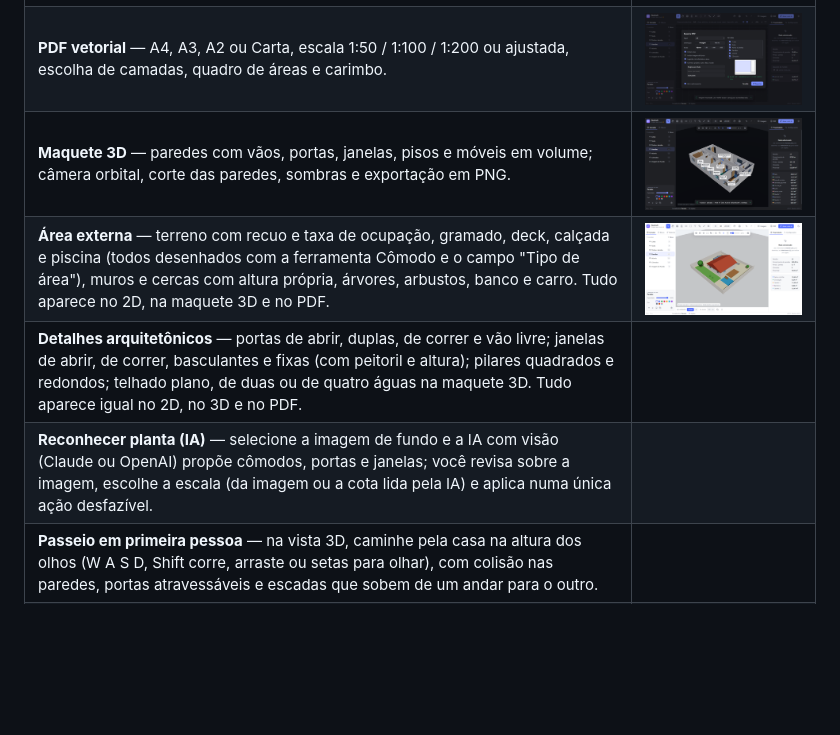
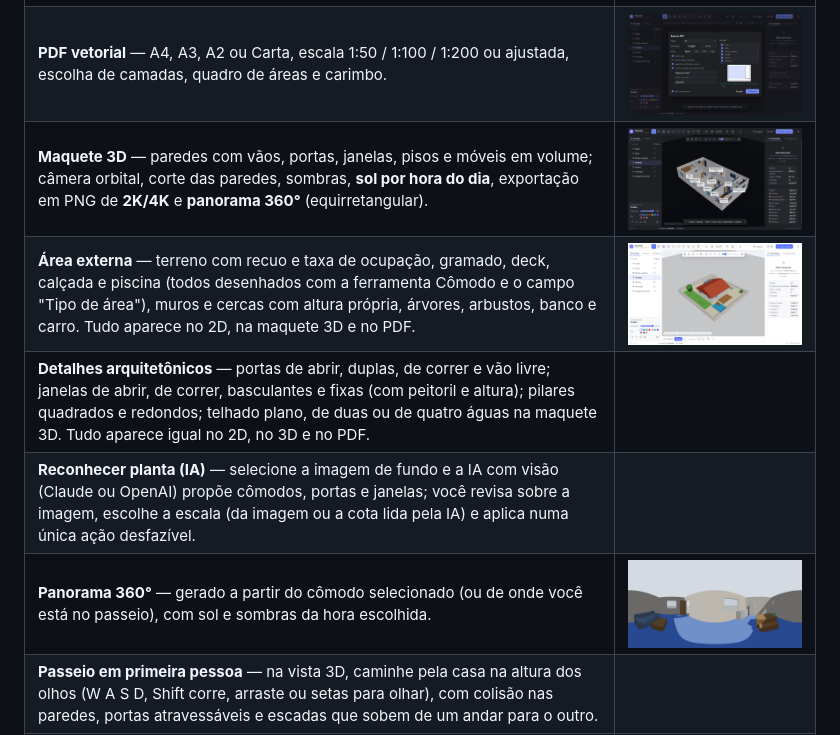
Before and after one commit to kenyshirata/plankraft, a Markdown page: README.md, the part around the change. GitHub-like rendering; pictures changed too: docs/images/panorama-360.png (added); blank space fills up the shorter version.

```diff
--- a/README.md
+++ b/README.md
@@ -16,10 +16,11 @@ exporte **PDF vetorial em escala**, veja a **maquete 3D** e gere plantas a parti
 | **Camadas** — nomeadas, reordenáveis por arrastar, com visibilidade, bloqueio, opacidade e cor. | |
 | **Gerar planta** — descreva "casa de 80 m² com 2 quartos e cozinha americana" e escolha entre 2–3 variações. Modo **offline** (gerador procedural, sem chave e sem custo) ou com **IA** (Claude ou OpenAI, chave criptografada). | ![Gerar planta offline](docs/images/gerar-offline.png) |
 | **PDF vetorial** — A4, A3, A2 ou Carta, escala 1:50 / 1:100 / 1:200 ou ajustada, escolha de camadas, quadro de áreas e carimbo. | ![Exportar PDF](docs/images/exportar-pdf.png) |
-| **Maquete 3D** — paredes com vãos, portas, janelas, pisos e móveis em volume; câmera orbital, corte das paredes, sombras e exportação em PNG. | ![Maquete 3D](docs/images/maquete-3d.png) |
+| **Maquete 3D** — paredes com vãos, portas, janelas, pisos e móveis em volume; câmera orbital, corte das paredes, sombras, **sol por hora do dia**, exportação em PNG de **2K/4K** e **panorama 360°** (equirretangular). | ![Maquete 3D](docs/images/maquete-3d.png) |
 | **Área externa** — terreno com recuo e taxa de ocupação, gramado, deck, calçada e piscina (todos desenhados com a ferramenta Cômodo e o campo "Tipo de área"), muros e cercas com altura própria, árvores, arbustos, banco e carro. Tudo aparece no 2D, na maquete 3D e no PDF. | ![Área externa em 3D](docs/images/area-externa.png) |
 | **Detalhes arquitetônicos** — portas de abrir, duplas, de correr e vão livre; janelas de abrir, de correr, basculantes e fixas (com peitoril e altura); pilares quadrados e redondos; telhado plano, de duas ou de quatro águas na maquete 3D. Tudo aparece igual no 2D, no 3D e no PDF. | |
 | **Reconhecer planta (IA)** — selecione a imagem de fundo e a IA com visão (Claude ou OpenAI) propõe cômodos, portas e janelas; você revisa sobre a imagem, escolhe a escala (da imagem ou a cota lida pela IA) e aplica numa única ação desfazível. | |
+| **Panorama 360°** — gerado a partir do cômodo selecionado (ou de onde você está no passeio), com sol e sombras da hora escolhida. | ![Panorama 360°](docs/images/panorama-360.png) |
 | **Passeio em primeira pessoa** — na vista 3D, caminhe pela casa na altura dos olhos (W A S D, Shift corre, arraste ou setas para olhar), com colisão nas paredes, portas atravessáveis e escadas que sobem de um andar para o outro. | |
 | **Vários andares** — barra de andares (Térreo, 1º andar…) com pé-direito próprio, calco esmaecido do andar de baixo, duplicar andar, escada reta (furo na laje de cima) e PDF com uma folha por andar. | ![Dois andares em 3D](docs/images/andares-3d.png) |
 | **Materiais** — tintas, madeiras, porcelanatos, azulejos, pedras, tijolos e grama aplicados a pisos e paredes, em texturas geradas pelo próprio app (sem baixar nada); aparecem no 2D, na maquete 3D e no PDF (cor). | ![Materiais](docs/images/materiais.png) |
```
Also changed, not shown: 8 other files.
